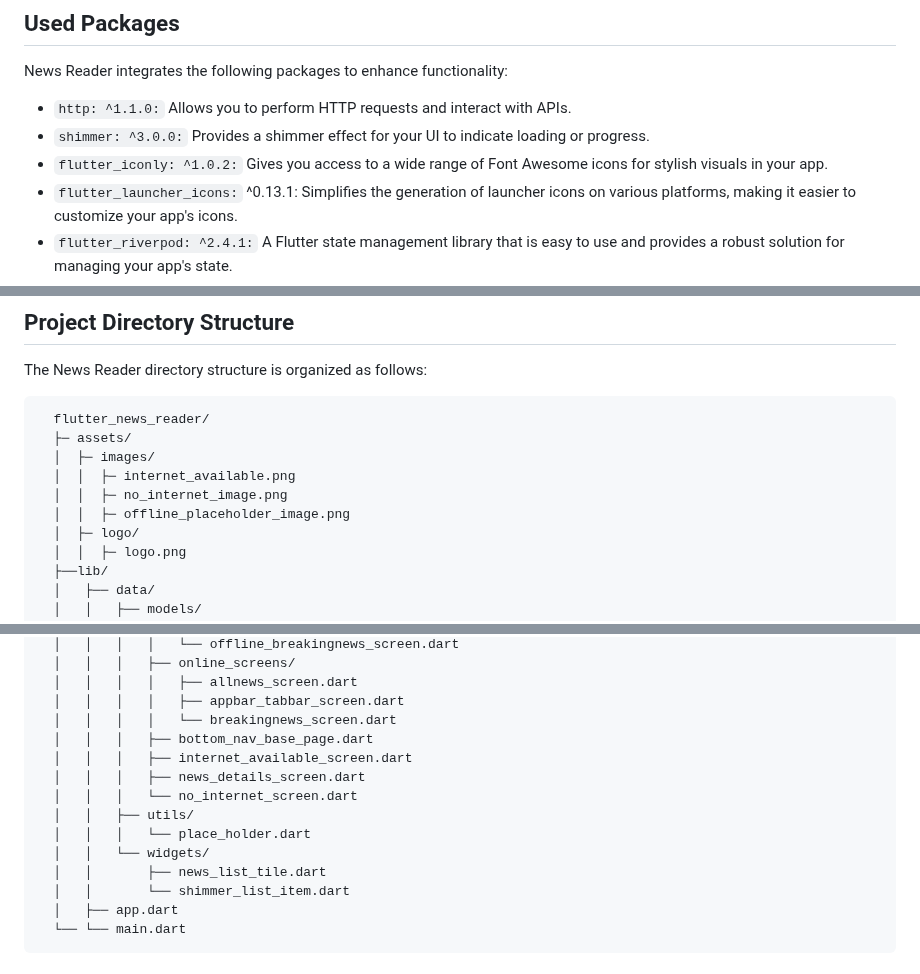
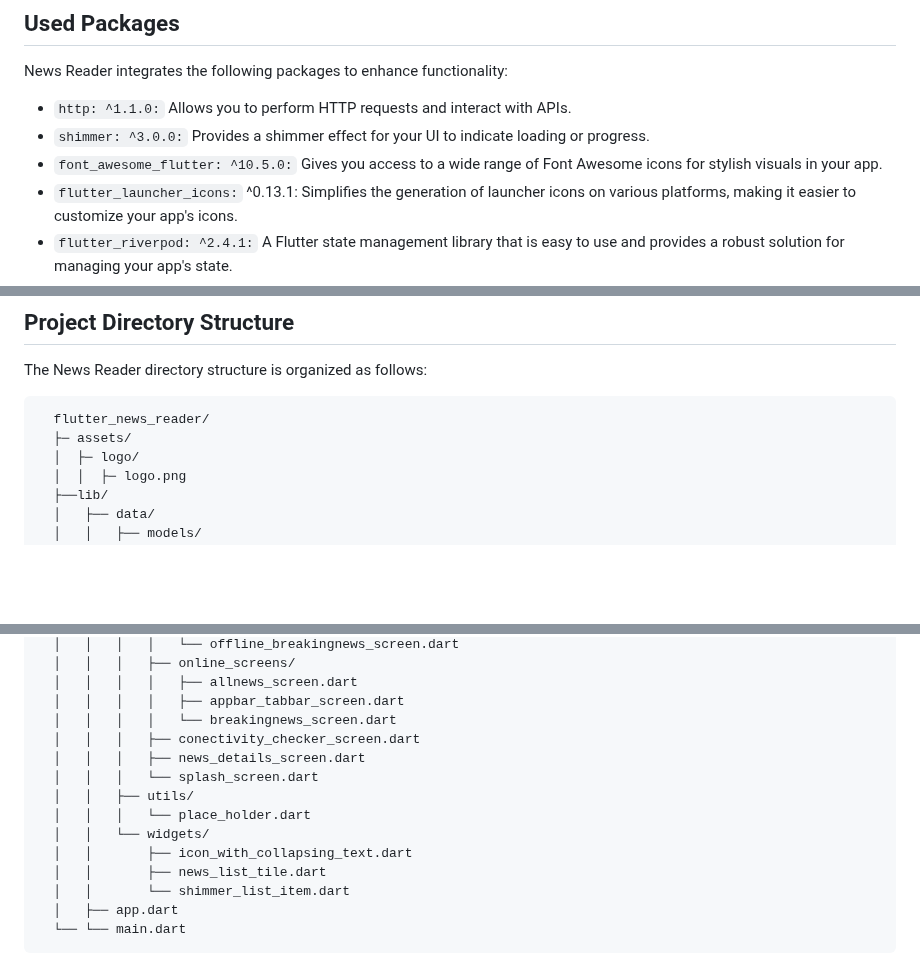
Before and after one commit to muj-i/flutter_news_reader, a Markdown page: README.md, 3 parts joined by grey strips. Rendered like a GitHub page; blank space fills up the shorter version.

````diff
--- a/README.md
+++ b/README.md
@@ -93,7 +93,7 @@ flutter run --release
 News Reader integrates the following packages to enhance functionality:
 - `http: ^1.1.0:` Allows you to perform HTTP requests and interact with APIs.
 - `shimmer: ^3.0.0:` Provides a shimmer effect for your UI to indicate loading or progress.
-- `flutter_iconly: ^1.0.2:` Gives you access to a wide range of Font Awesome icons for stylish visuals in your app.
+- `font_awesome_flutter: ^10.5.0:` Gives you access to a wide range of Font Awesome icons for stylish visuals in your app.
 - `flutter_launcher_icons:` ^0.13.1: Simplifies the generation of launcher icons on various platforms, making it easier to customize your app's icons.
 - `flutter_riverpod: ^2.4.1:` A Flutter state management library that is easy to use and provides a robust solution for managing your app's state.
 - `connectivity_plus: ^4.0.2:` Helps you monitor and access network connectivity information in your Flutter app.
@@ -110,10 +110,6 @@ The News Reader directory structure is organized as follows:
 ```
   flutter_news_reader/
   ├─ assets/
-  │  ├─ images/
-  │  │  ├─ internet_available.png
-  │  │  ├─ no_internet_image.png
-  │  │  ├─ offline_placeholder_image.png
   │  ├─ logo/
   │  │  ├─ logo.png
   ├──lib/
@@ -139,13 +135,13 @@ The News Reader directory structure is organized as follows:
   │   │   │   │   ├── allnews_screen.dart
   │   │   │   │   ├── appbar_tabbar_screen.dart
   │   │   │   │   └── breakingnews_screen.dart
-  │   │   │   ├── bottom_nav_base_page.dart
-  │   │   │   ├── internet_available_screen.dart
+  │   │   │   ├── conectivity_checker_screen.dart
   │   │   │   ├── news_details_screen.dart
-  │   │   │   └── no_internet_screen.dart
+  │   │   │   └── splash_screen.dart
   │   │   ├── utils/
   │   │   │   └── place_holder.dart
   │   │   └── widgets/
+  │   │       ├── icon_with_collapsing_text.dart
   │   │       ├── news_list_tile.dart
   │   │       └── shimmer_list_item.dart
   │   ├── app.dart
````
